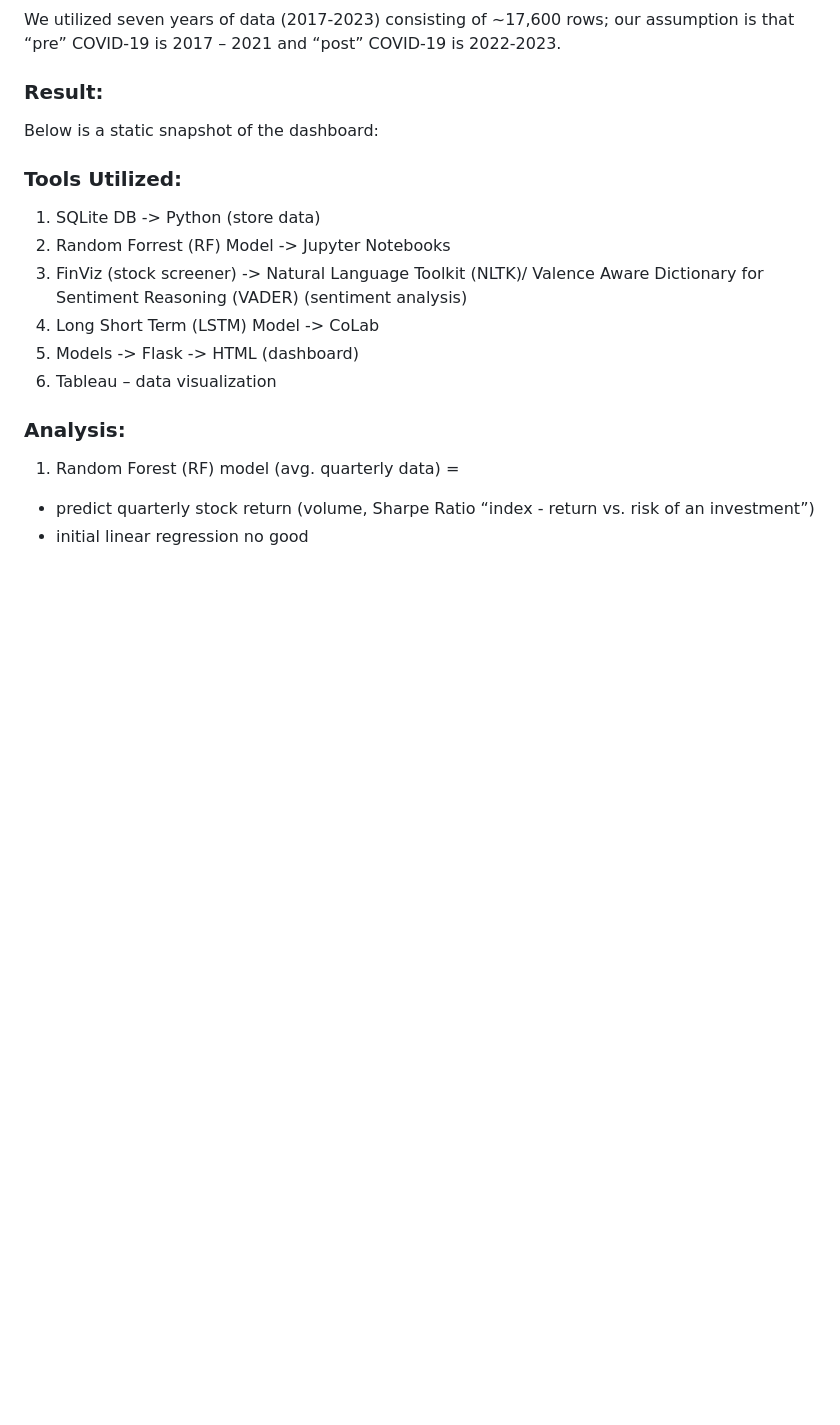
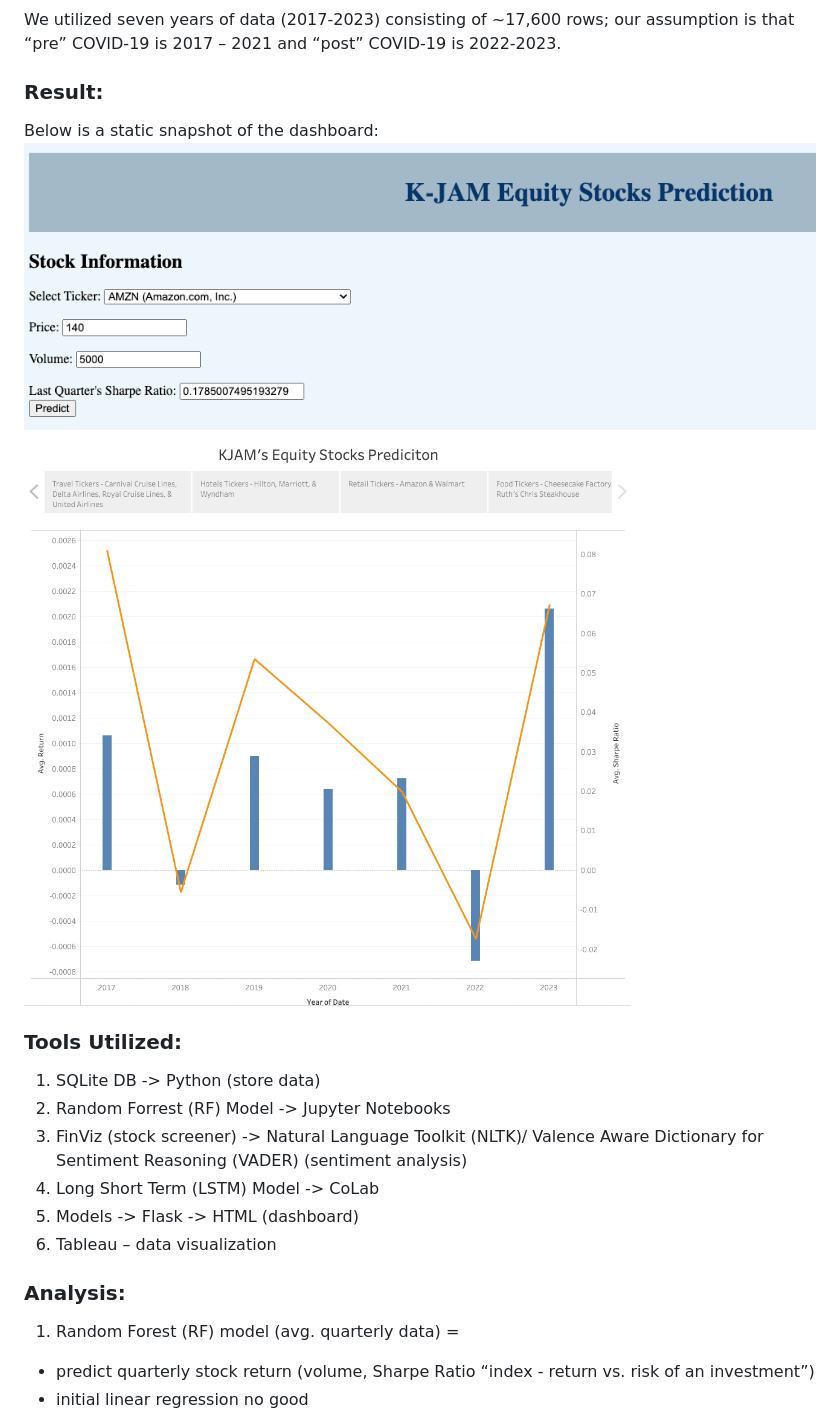
Before and after one commit to mbarre8/Project_4_k-Jam, a Markdown page: README.md, the part around the change. Drawn GitHub-style; pictures changed too: Dashboard_image.png (added), Storyboard_image.png (added); blank space fills up the shorter version.

Commit message:
update read.me

```diff
--- a/README.md
+++ b/README.md
@@ -24,8 +24,9 @@ We utilized seven years of data (2017-2023) consisting of ~17,600 rows; our assu
 
 ### Result:
 Below is a static snapshot of the dashboard:
+![](Dashboard_image.png)
 
-
+![](Storyboard_image.png)
 ### Tools Utilized:
 1. SQLite DB -> Python (store data)
 2.  Random Forrest (RF) Model -> Jupyter Notebooks
```
